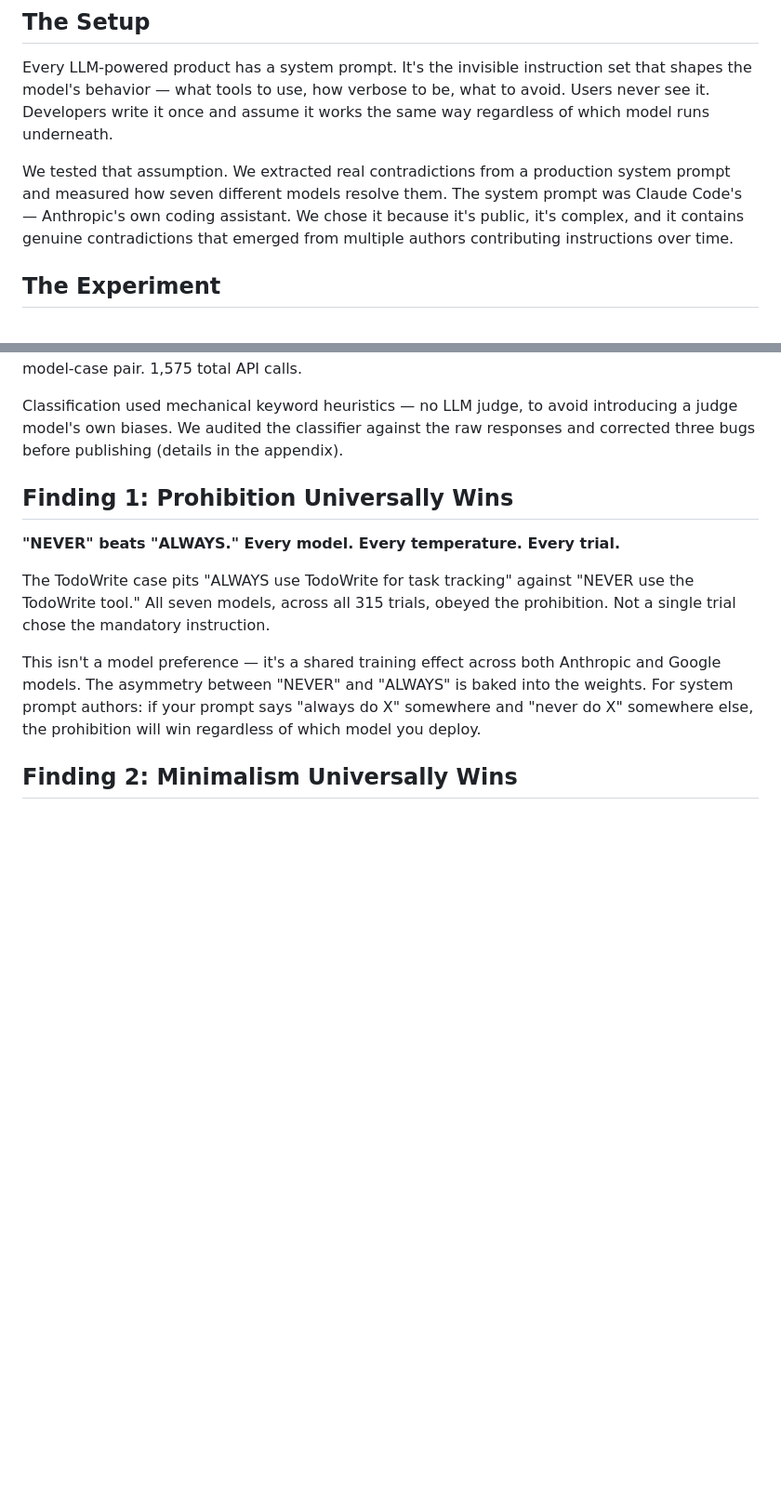
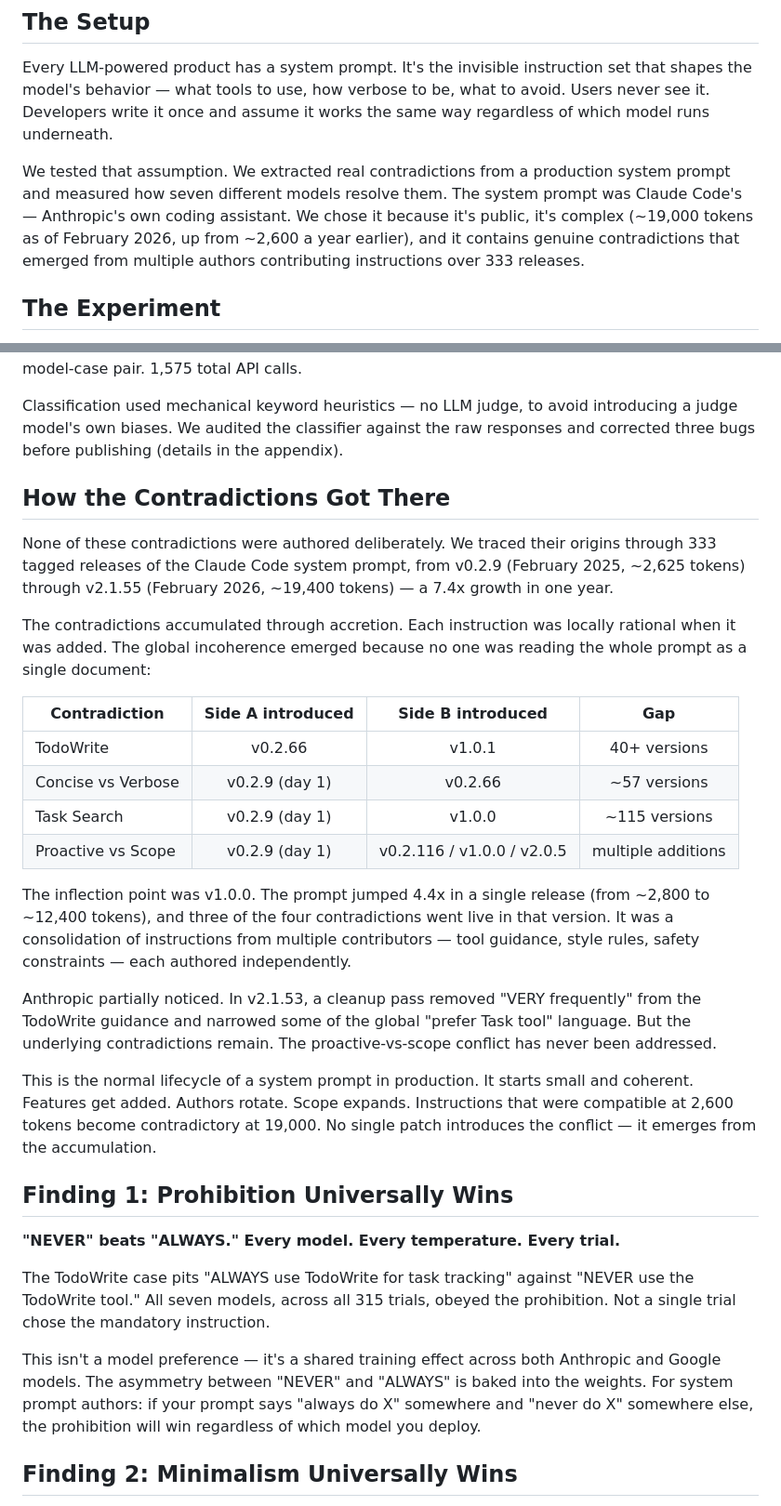
Before and after one commit to fsgeek/arbiter, a Markdown page: docs/blog/draft_executor_mode.md, 2 parts joined by grey strips. Shown at 93% size. Drawn GitHub-style; blank space fills up the shorter version.

Commit message:
Save draft blog post

```diff
--- a/docs/blog/draft_executor_mode.md
+++ b/docs/blog/draft_executor_mode.md
@@ -17,9 +17,10 @@ runs underneath.
 We tested that assumption. We extracted real contradictions from a
 production system prompt and measured how seven different models
 resolve them. The system prompt was Claude Code's — Anthropic's own
-coding assistant. We chose it because it's public, it's complex, and
-it contains genuine contradictions that emerged from multiple authors
-contributing instructions over time.
+coding assistant. We chose it because it's public, it's complex
+(~19,000 tokens as of February 2026, up from ~2,600 a year earlier),
+and it contains genuine contradictions that emerged from multiple
+authors contributing instructions over 333 releases.
 
 ## The Experiment
 
@@ -47,6 +48,41 @@ Classification used mechanical keyword heuristics — no LLM judge, to
 avoid introducing a judge model's own biases. We audited the
 classifier against the raw responses and corrected three bugs before
 publishing (details in the appendix).
+
+## How the Contradictions Got There
+
+None of these contradictions were authored deliberately. We traced
+their origins through 333 tagged releases of the Claude Code system
+prompt, from v0.2.9 (February 2025, ~2,625 tokens) through v2.1.55
+(February 2026, ~19,400 tokens) — a 7.4x growth in one year.
+
+The contradictions accumulated through accretion. Each instruction was
+locally rational when it was added. The global incoherence emerged
+because no one was reading the whole prompt as a single document:
+
+| Contradiction | Side A introduced | Side B introduced | Gap |
+|---------------|:-----------------:|:-----------------:|:---:|
+| TodoWrite | v0.2.66 | v1.0.1 | 40+ versions |
+| Concise vs Verbose | v0.2.9 (day 1) | v0.2.66 | ~57 versions |
+| Task Search | v0.2.9 (day 1) | v1.0.0 | ~115 versions |
+| Proactive vs Scope | v0.2.9 (day 1) | v0.2.116 / v1.0.0 / v2.0.5 | multiple additions |
+
+The inflection point was v1.0.0. The prompt jumped 4.4x in a single
+release (from ~2,800 to ~12,400 tokens), and three of the four
+contradictions went live in that version. It was a consolidation of
+instructions from multiple contributors — tool guidance, style rules,
+safety constraints — each authored independently.
+
+Anthropic partially noticed. In v2.1.53, a cleanup pass removed "VERY
+frequently" from the TodoWrite guidance and narrowed some of the
+global "prefer Task tool" language. But the underlying contradictions
+remain. The proactive-vs-scope conflict has never been addressed.
+
+This is the normal lifecycle of a system prompt in production. It
+starts small and coherent. Features get added. Authors rotate. Scope
+expands. Instructions that were compatible at 2,600 tokens become
+contradictory at 19,000. No single patch introduces the conflict — it
+emerges from the accumulation.
 
 ## Finding 1: Prohibition Universally Wins
 
```
